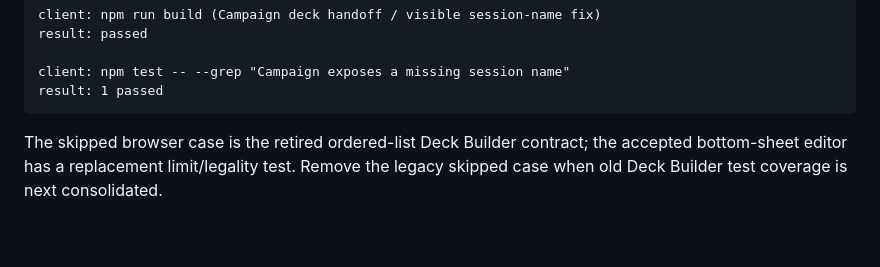
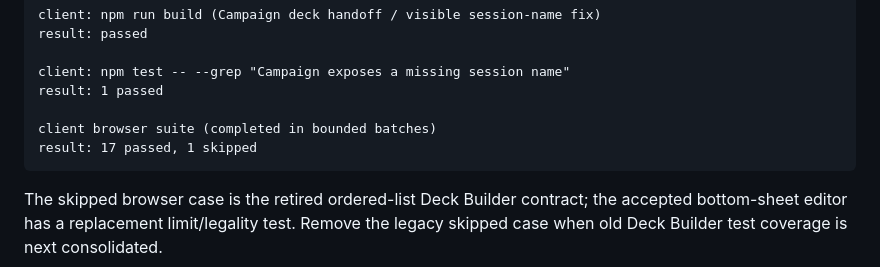
Before and after one commit to VaughnRichardson/code-clash-mobile-renamed, a Markdown page: docs/NEXT_SESSION.md, the part around the change. Drawn GitHub-style; blank space fills up the shorter version.

Commit message:
Record completed browser verification

````diff
--- a/docs/NEXT_SESSION.md
+++ b/docs/NEXT_SESSION.md
@@ -129,6 +129,9 @@ result: passed
 
 client: npm test -- --grep "Campaign exposes a missing session name"
 result: 1 passed
+
+client browser suite (completed in bounded batches)
+result: 17 passed, 1 skipped
 ```
 
 The skipped browser case is the retired ordered-list Deck Builder contract; the
````
